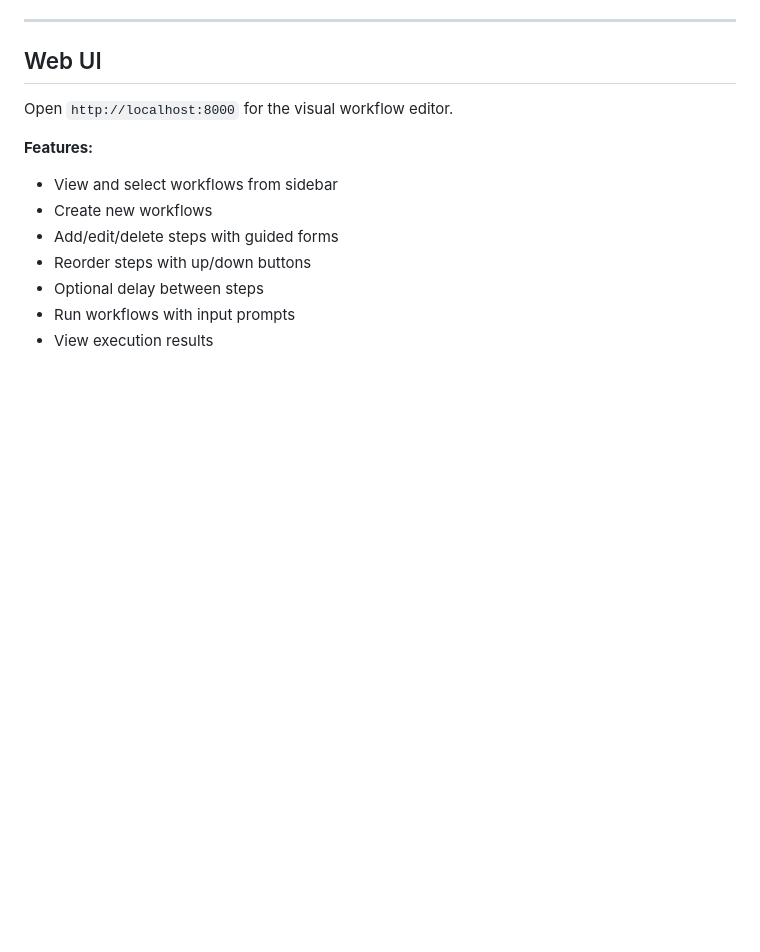
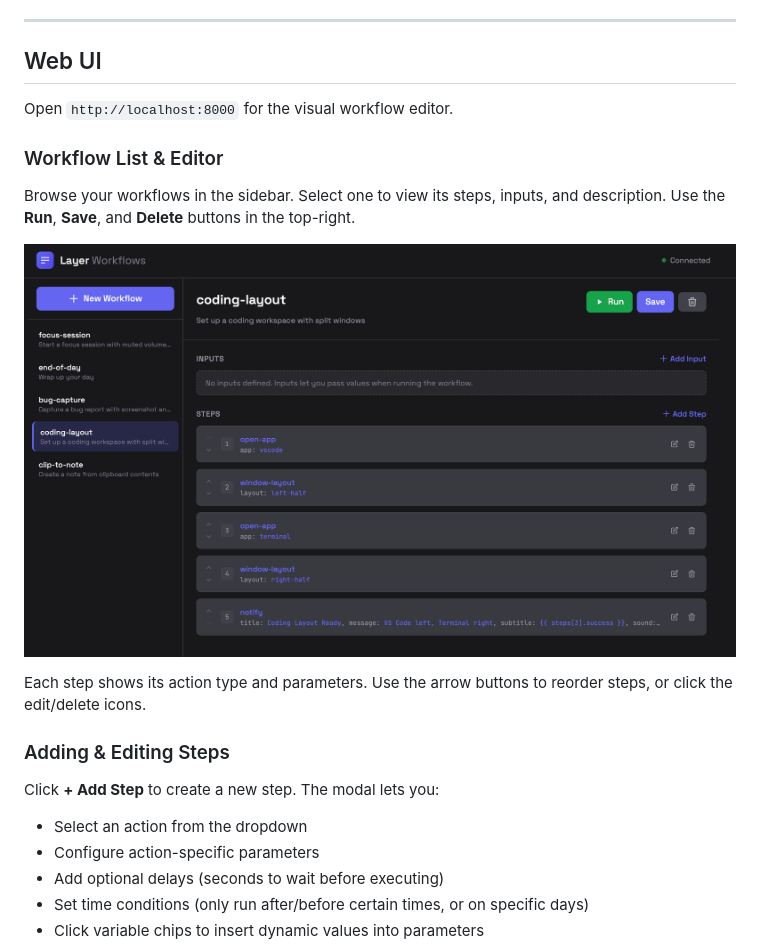
Before and after one commit to fazalmittu/layer, a Markdown page: README.md, the part around the change printed below. GitHub-like rendering; pictures changed too: assets/example_workflow_page.png (added); blank space fills up the shorter version.

```diff
--- a/README.md
+++ b/README.md
@@ -225,11 +235,21 @@ Available layouts for `window-layout`:
 
 Open `http://localhost:8000` for the visual workflow editor.
 
-**Features:**
-- View and select workflows from sidebar
-- Create new workflows
-- Add/edit/delete steps with guided forms
-- Reorder steps with up/down buttons
-- Optional delay between steps
-- Run workflows with input prompts
-- View execution results
+### Workflow List & Editor
+
+Browse your workflows in the sidebar. Select one to view its steps, inputs, and description. Use the **Run**, **Save**, and **Delete** buttons in the top-right.
+
+![Workflow Editor](assets/example_workflow_page.png)
+
+Each step shows its action type and parameters. Use the arrow buttons to reorder steps, or click the edit/delete icons.
+
+### Adding & Editing Steps
+
+Click **+ Add Step** to create a new step. The modal lets you:
+
+- Select an action from the dropdown
+- Configure action-specific parameters
+- Add optional delays (seconds to wait before executing)
+- Set time conditions (only run after/before certain times, or on specific days)
+- Click variable chips to insert dynamic values into parameters
+
```
Also changed, not shown: other parts of README.md (+19 -2 lines), assets/example_step_creation.png (added), assets/example_workflow_after_success.png (added), assets/layer_logo.png (added), 1 other file.
